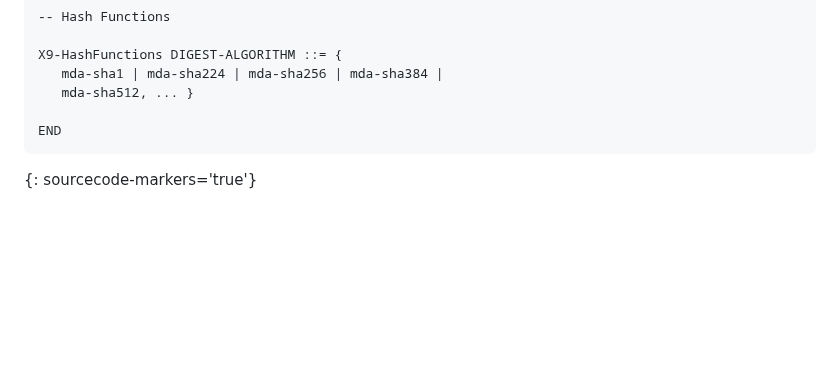
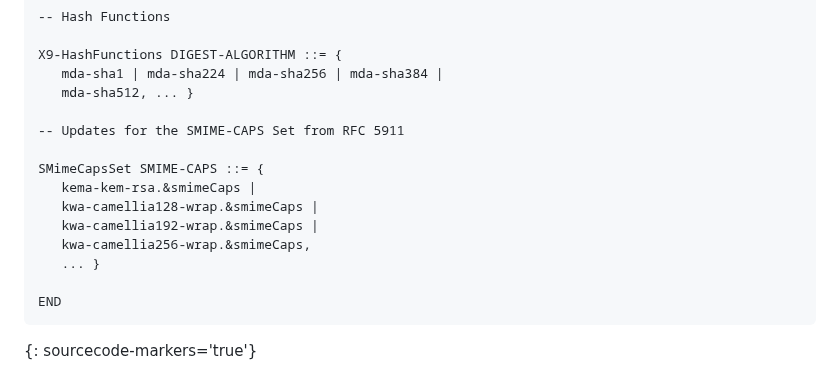
Before and after one commit to lamps-wg/rfc5990bis, a Markdown page: draft-ietf-lamps-rfc5990bis.md, the part around the change. Drawn GitHub-style; blank space fills up the shorter version.

Commit message:
Update draft-ietf-lamps-rfc5990bis.md
Add updates for the SMIME-CAPS Set from RFC 5911 in the ASN.1 module

```diff
--- a/draft-ietf-lamps-rfc5990bis.md
+++ b/draft-ietf-lamps-rfc5990bis.md
@@ -1049,6 +1049,15 @@ KDF3-HashFunctions DIGEST-ALGORITHM ::= { X9-HashFunctions, ... }
 X9-HashFunctions DIGEST-ALGORITHM ::= {
    mda-sha1 | mda-sha224 | mda-sha256 | mda-sha384 |
    mda-sha512, ... }
+
+-- Updates for the SMIME-CAPS Set from RFC 5911
+
+SMimeCapsSet SMIME-CAPS ::= {
+   kema-kem-rsa.&smimeCaps |
+   kwa-camellia128-wrap.&smimeCaps |
+   kwa-camellia192-wrap.&smimeCaps |
+   kwa-camellia256-wrap.&smimeCaps,
+   ... }
 
 END
 ~~~
```
